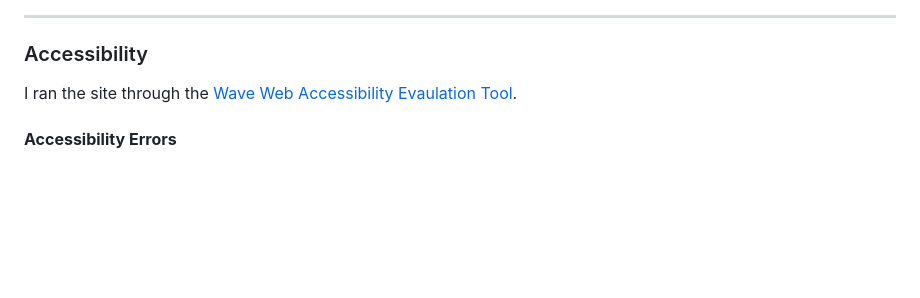
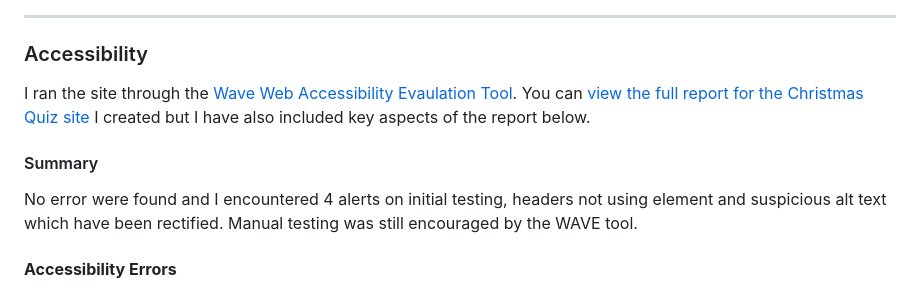
Before and after one commit to Ffionhaf96/msp-2-christmas-quiz, a Markdown page: TESTING.md, the part around the change printed below. Drawn GitHub-style; blank space fills up the shorter version.

```diff
--- a/TESTING.md
+++ b/TESTING.md
@@ -93,6 +93,9 @@ I subjected the JavaScript code of all the pages to validation using the [JSHint
 
 ### Accessibility
 
-I ran the site through the [Wave Web Accessibility Evaulation Tool](https://wave.webaim.org/).
+I ran the site through the [Wave Web Accessibility Evaulation Tool](https://wave.webaim.org/). You can [view the full report for the Christmas Quiz site](https://wave.webaim.org/report#/https://ffionhaf96.github.io/msp-2-christmas-quiz/) I created but I have also included key aspects of the report below.
+
+#### Summary
+No error were found and I encountered 4 alerts on initial testing, headers not using <hX> element and suspicious alt text which have been rectified. Manual testing was still encouraged by the WAVE tool.
 
 #### **Accessibility Errors**
```
Also changed, not shown: other parts of TESTING.md (+38 -12 lines).
